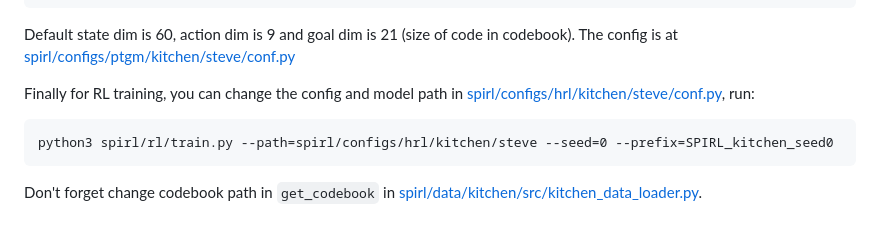
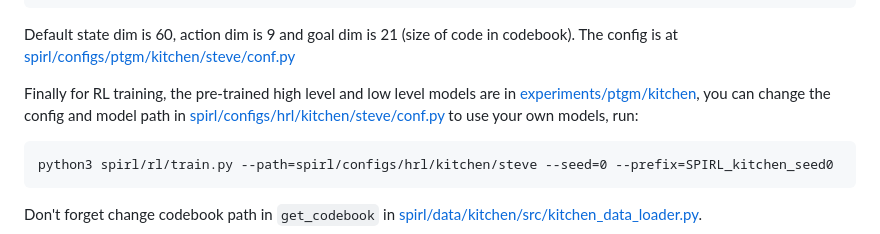
Before and after one commit to namespacebilibili/PTGM-Kitchen, a Markdown page: README.md, the part around the change. Rendered like a GitHub page.

````diff
--- a/README.md
+++ b/README.md
@@ -57,7 +57,7 @@ python3 spirl/train.py --path=spirl/configs/ptgm/kitchen/steve --val_data_size=1
 ```
 Default state dim is 60, action dim is 9 and goal dim is 21 (size of code in codebook). The config is at [spirl/configs/ptgm/kitchen/steve/conf.py](spirl/configs/ptgm/kitchen/steve/conf.py)
 
-Finally for RL training, you can change the config and model path in [spirl/configs/hrl/kitchen/steve/conf.py](spirl/configs/hrl/kitchen/steve/conf.py), run:
+Finally for RL training, the pre-trained high level and low level models are in [experiments/ptgm/kitchen](spirl/codebook), you can change the config and model path in [spirl/configs/hrl/kitchen/steve/conf.py](spirl/configs/hrl/kitchen/steve/conf.py) to use your own models, run:
 ```
 python3 spirl/rl/train.py --path=spirl/configs/hrl/kitchen/steve --seed=0 --prefix=SPIRL_kitchen_seed0
 ```
````
